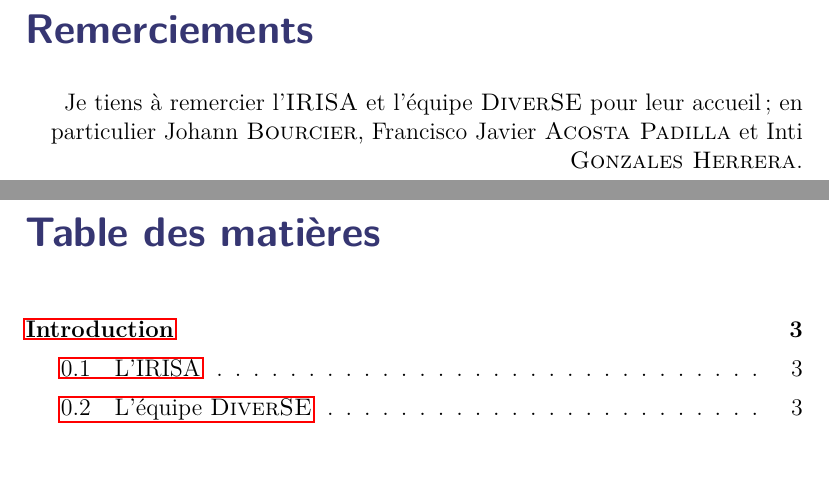
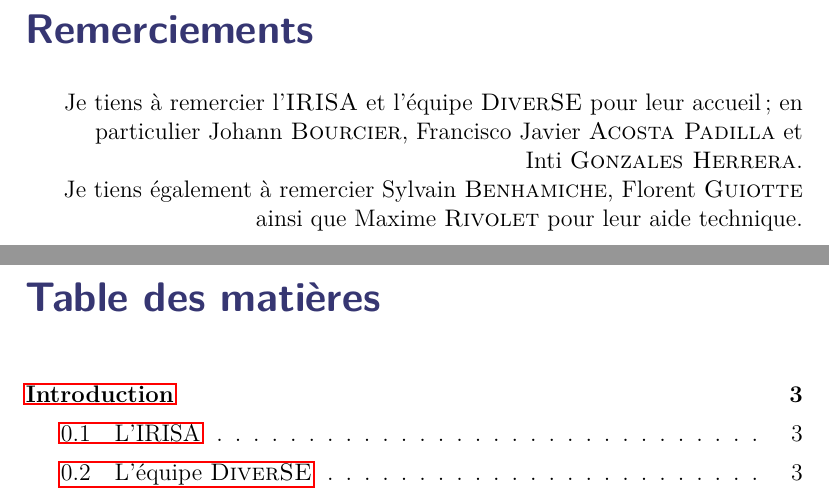
Before and after one commit to AlexandreRio/rapport-de-stage-2015, a LaTeX document (rapport.tex, which reads remerciements.tex): two parts of pages 2 and 3 of 36, joined at a grey line, cut so that both start at the same text, the shorter picture padded with empty space. Compiled offline with pdfLaTeX.

Commit message:
also thanks buddies o/

```diff
--- a/remerciements.tex
+++ b/remerciements.tex
@@ -1,5 +1,5 @@
 \section*{Remerciements}
 
 \begin{flushright}
-Je tiens à remercier l'\textsc{IRISA} et l'équipe \textsc{DiverSE} pour leur accueil ; en particulier \johann, \paco et \inti.
+Je tiens à remercier l'\textsc{IRISA} et l'équipe \textsc{DiverSE} pour leur accueil ; en particulier \johann, \paco et\linebreak  \inti.\\ Je tiens également à remercier Sylvain \textsc{Benhamiche}, Florent \textsc{Guiotte} ainsi que Maxime \textsc{Rivolet} pour leur aide technique.
 \end{flushright}
```
